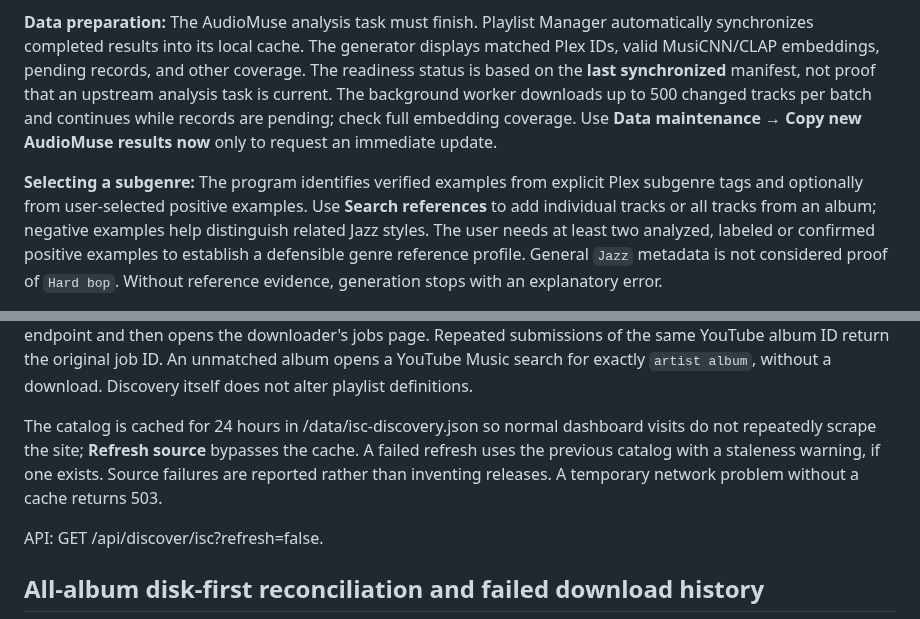
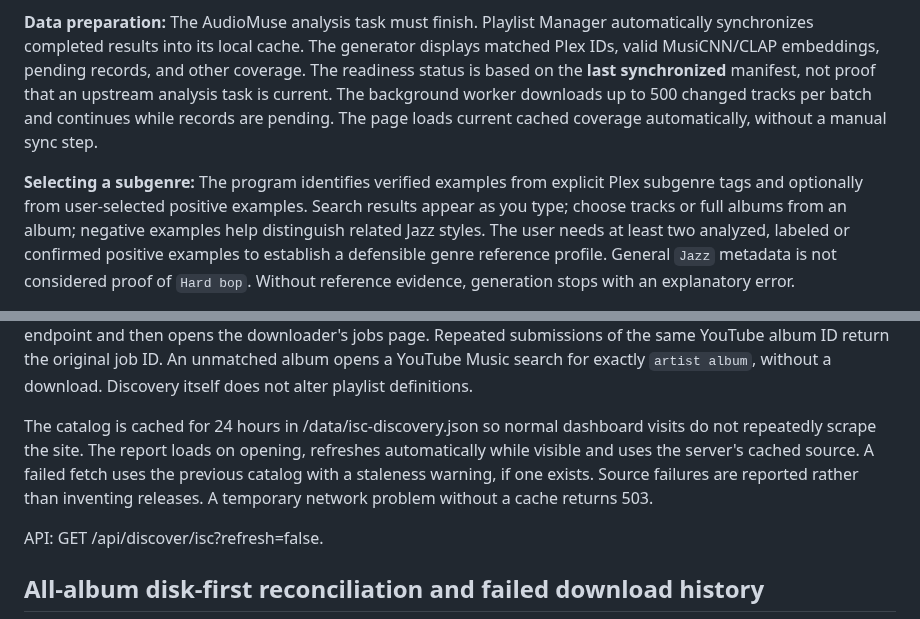
Before and after one commit to tpepels/plex-playlist-builder, a Markdown page: README.md, 2 parts joined by grey strips. Rendered like a GitHub page.

```diff
--- a/README.md
+++ b/README.md
@@ -146,11 +146,13 @@ It does not create a second draft store or publishing pipeline.
 **Data preparation:** The AudioMuse analysis task must finish. Playlist Manager automatically synchronizes completed results into its local cache. The generator displays matched
 Plex IDs, valid MusiCNN/CLAP embeddings, pending records, and other coverage.
 The readiness status is based on the **last synchronized** manifest, not proof
-that an upstream analysis task is current. The background worker downloads up to 500 changed tracks per batch and continues while records are pending; check full embedding coverage. Use **Data maintenance → Copy new AudioMuse results now** only to request an immediate update.
+that an upstream analysis task is current. The background worker downloads up
+to 500 changed tracks per batch and continues while records are pending.
+The page loads current cached coverage automatically, without a manual sync step.
 
 **Selecting a subgenre:** The program identifies verified examples from
 explicit Plex subgenre tags and optionally from user-selected positive
-examples. Use **Search references** to add individual tracks or all tracks
+examples. Search results appear as you type; choose tracks or full albums
 from an album; negative examples help distinguish related Jazz styles. The
 user needs at least two analyzed, labeled or confirmed positive examples to
 establish a defensible genre reference profile. General `Jazz` metadata is
@@ -684,9 +687,10 @@ search for exactly `artist album`, without a download. Discovery itself
 does not alter playlist definitions.
 
 The catalog is cached for 24 hours in /data/isc-discovery.json so normal
-dashboard visits do not repeatedly scrape the site; **Refresh source**
-bypasses the cache. A failed refresh uses the previous catalog with a
-staleness warning, if one exists. Source failures are reported rather than
+dashboard visits do not repeatedly scrape the site. The report loads on
+opening, refreshes automatically while visible and uses the server's cached
+source. A failed fetch uses the previous catalog with a staleness warning,
+if one exists. Source failures are reported rather than
 inventing releases. A temporary network problem without a cache returns 503.
 
 API: GET /api/discover/isc?refresh=false.
```
Also changed, not shown: other parts of README.md (+18 -16 lines).
